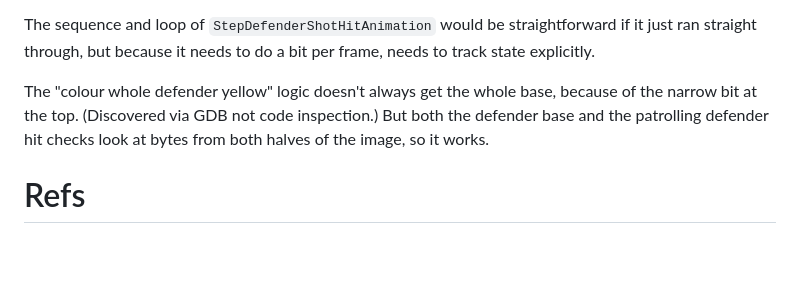
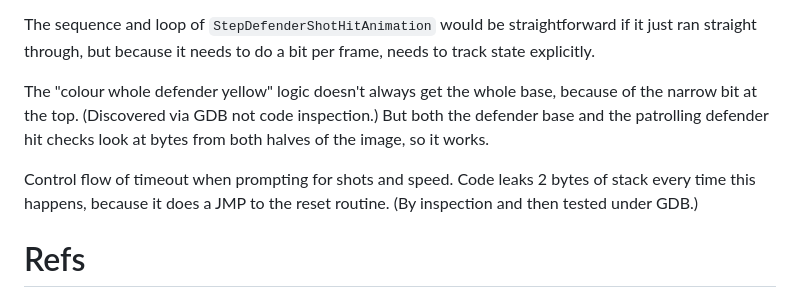
Before and after one commit to bennorth/dragon32-invaders-revenge, a Markdown page: report.md, the part around the change. GitHub-like rendering; blank space fills up the shorter version.

Commit message:
Add note re suspected stack leak

```diff
--- a/report.md
+++ b/report.md
@@ -114,6 +114,8 @@ The sequence and loop of `StepDefenderShotHitAnimation` would be straightforward
 
 The "colour whole defender yellow" logic doesn't always get the whole base, because of the narrow bit at the top.  (Discovered via GDB not code inspection.)  But both the defender base and the patrolling defender hit checks look at bytes from both halves of the image, so it works.
 
+Control flow of timeout when prompting for shots and speed.  Code leaks 2 bytes of stack every time this happens, because it does a JMP to the reset routine.  (By inspection and then tested under GDB.)
+
 # Refs
 
 * [Undocumented 6809 opcodes](https://github.com/hoglet67/6809Decoder/wiki/Undocumented-6809-Behaviours)
```
